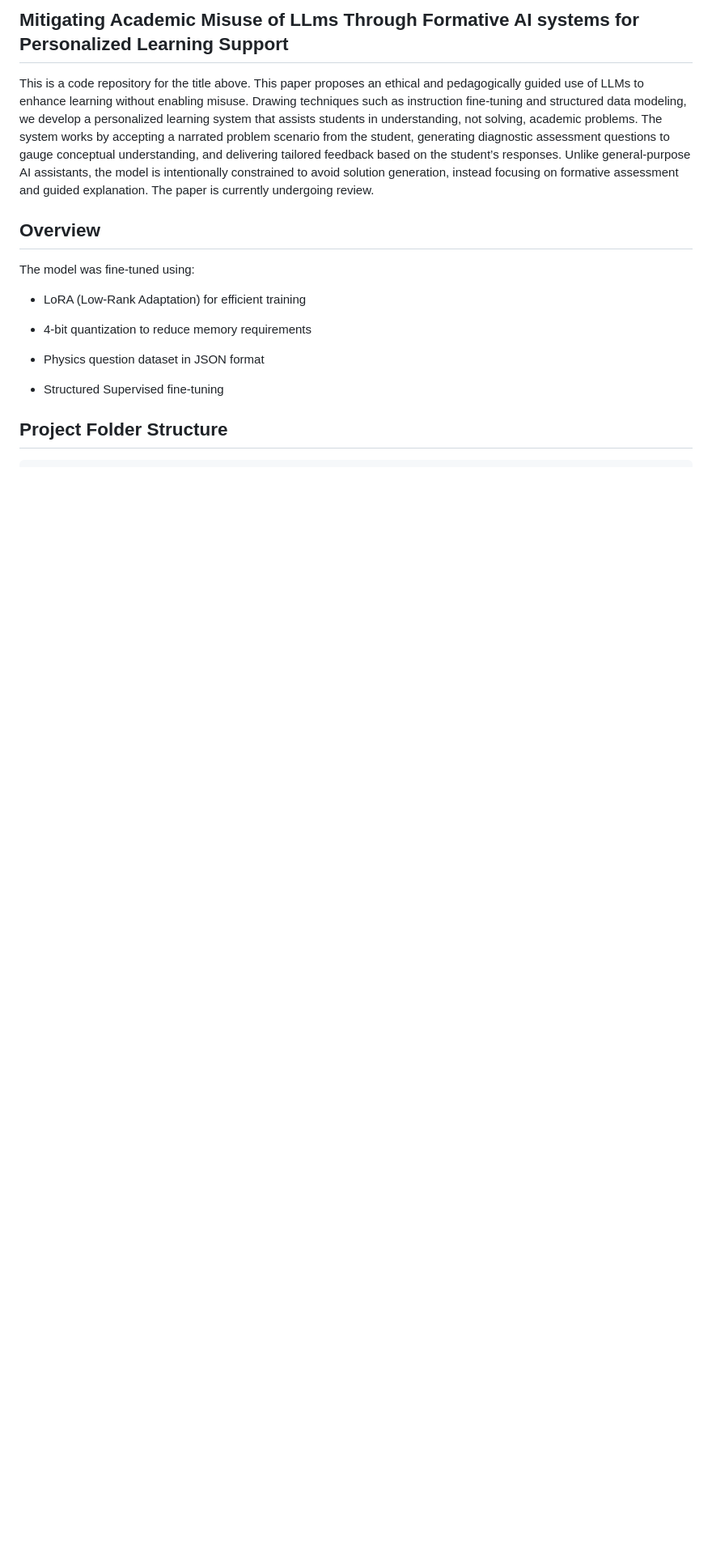
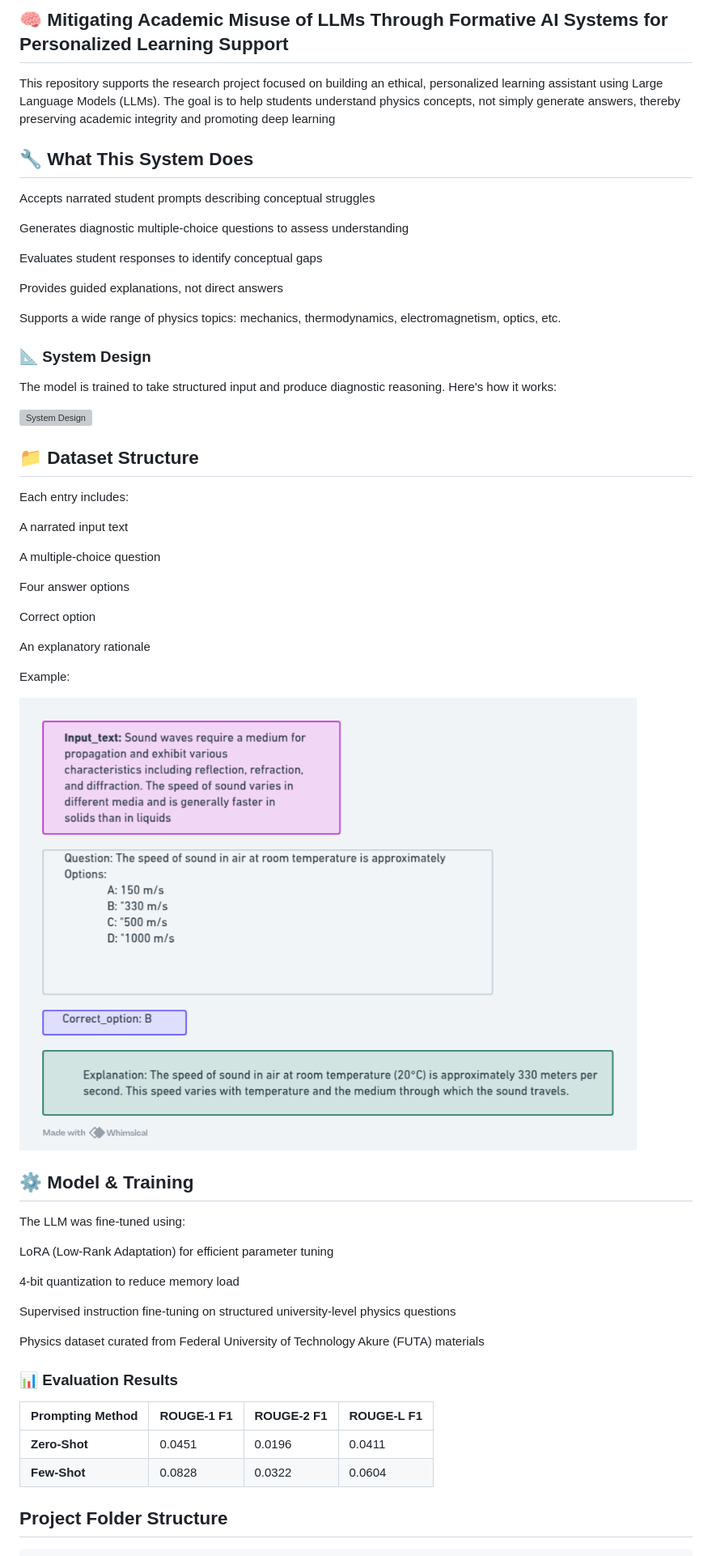
Before and after one commit to Shegun93/Mitigating-Academic-Misuse-of-LLMs-, a Markdown page: README.md, the part around the change. Shown: that part at 81% size. Drawn GitHub-style; pictures changed too: dataset_sample.png (added); blank space fills up the shorter version; grey boxes are pictures that could not be loaded.

````diff
--- a/README.md
+++ b/README.md
@@ -1,16 +1,58 @@
-## Mitigating Academic Misuse of LLms Through Formative AI systems for Personalized Learning Support
-This is a code repository for the title above. This paper proposes an ethical and pedagogically guided use of LLMs to enhance learning without enabling misuse. Drawing techniques such as instruction fine-tuning and structured data modeling, we develop a personalized learning system that assists students in understanding, not solving, academic problems.
-The system works by accepting a narrated problem scenario from the student, generating diagnostic assessment questions to gauge conceptual understanding, and delivering tailored feedback based on the student’s responses. Unlike general-purpose AI assistants, the model is intentionally constrained to avoid solution generation, instead focusing on formative assessment and guided explanation. The paper is currently undergoing review.
-## Overview
-The model was fine-tuned using:
+## 🧠 Mitigating Academic Misuse of LLMs Through Formative AI Systems for Personalized Learning Support
+This repository supports the research project focused on building an ethical, personalized learning assistant using Large Language Models (LLMs). The goal is to help students understand physics concepts, not simply generate answers, thereby preserving academic integrity and promoting deep learning
 
-- LoRA (Low-Rank Adaptation) for efficient training
+## 🔧 What This System Does
+Accepts narrated student prompts describing conceptual struggles
 
-- 4-bit quantization to reduce memory requirements
+Generates diagnostic multiple-choice questions to assess understanding
 
-- Physics question dataset in JSON format
+Evaluates student responses to identify conceptual gaps
 
-- Structured Supervised fine-tuning
+Provides guided explanations, not direct answers
+
+Supports a wide range of physics topics: mechanics, thermodynamics, electromagnetism, optics, etc.
+
+### 📐 System Design
+The model is trained to take structured input and produce diagnostic reasoning. Here's how it works:
+
+![System Design](./system_design.png)
+
+## 📁 Dataset Structure
+Each entry includes:
+
+A narrated input text
+
+A multiple-choice question
+
+Four answer options
+
+Correct option
+
+An explanatory rationale
+
+Example:
+
+![Dataset Structure](./dataset_sample.png)
+
+## ⚙️ Model & Training
+The LLM was fine-tuned using:
+
+LoRA (Low-Rank Adaptation) for efficient parameter tuning
+
+4-bit quantization to reduce memory load
+
+Supervised instruction fine-tuning on structured university-level physics questions
+
+Physics dataset curated from Federal University of Technology Akure (FUTA) materials
+
+### 📊 Evaluation Results
+
+| Prompting Method | ROUGE-1 F1 | ROUGE-2 F1 | ROUGE-L F1 |
+|------------------|------------|------------|------------|
+| **Zero-Shot**    | 0.0451     | 0.0196     | 0.0411     |
+| **Few-Shot**     | 0.0828     | 0.0322     | 0.0604     |
+
+
 ## Project Folder Structure
 ```
 .
````
Also changed, not shown: system_design.png.png (added), 12 other files.
